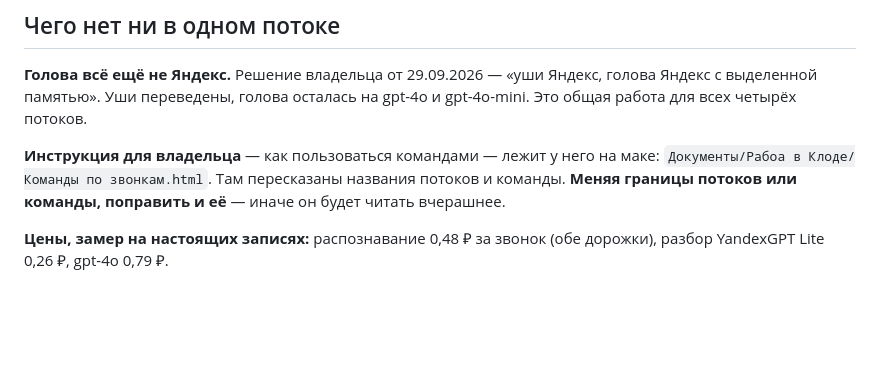
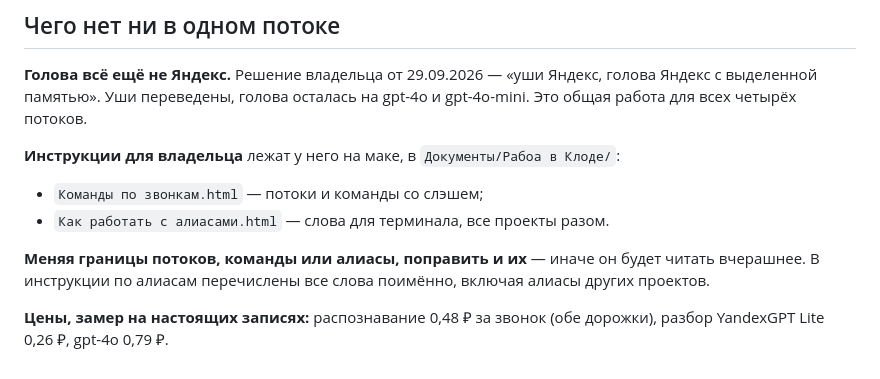
Before and after one commit to simba5222-dev/dashboard-prozvon, a Markdown page: docs/потоки-звонков.md, the part around the change. Rendered like a GitHub page; blank space fills up the shorter version.

Commit message:
Карта потоков знает про обе инструкции на маке
Co-Authored-By: Claude Opus 5 (1M context) <noreply@anthropic.com>

```diff
--- a/docs/потоки-звонков.md
+++ b/docs/потоки-звонков.md
@@ -108,10 +108,15 @@
 голова Яндекс с выделенной памятью». Уши переведены, голова осталась на
 gpt-4o и gpt-4o-mini. Это общая работа для всех четырёх потоков.
 
-**Инструкция для владельца** — как пользоваться командами — лежит у него на
-маке: `Документы/Рабоа в Клоде/Команды по звонкам.html`. Там пересказаны
-названия потоков и команды. **Меняя границы потоков или команды, поправить и
-её** — иначе он будет читать вчерашнее.
+**Инструкции для владельца** лежат у него на маке, в
+`Документы/Рабоа в Клоде/`:
+
+- `Команды по звонкам.html` — потоки и команды со слэшем;
+- `Как работать с алиасами.html` — слова для терминала, все проекты разом.
+
+**Меняя границы потоков, команды или алиасы, поправить и их** — иначе он
+будет читать вчерашнее. В инструкции по алиасам перечислены все слова
+поимённо, включая алиасы других проектов.
 
 **Цены, замер на настоящих записях:** распознавание 0,48 ₽ за звонок (обе
 дорожки), разбор YandexGPT Lite 0,26 ₽, gpt-4o 0,79 ₽.
```
